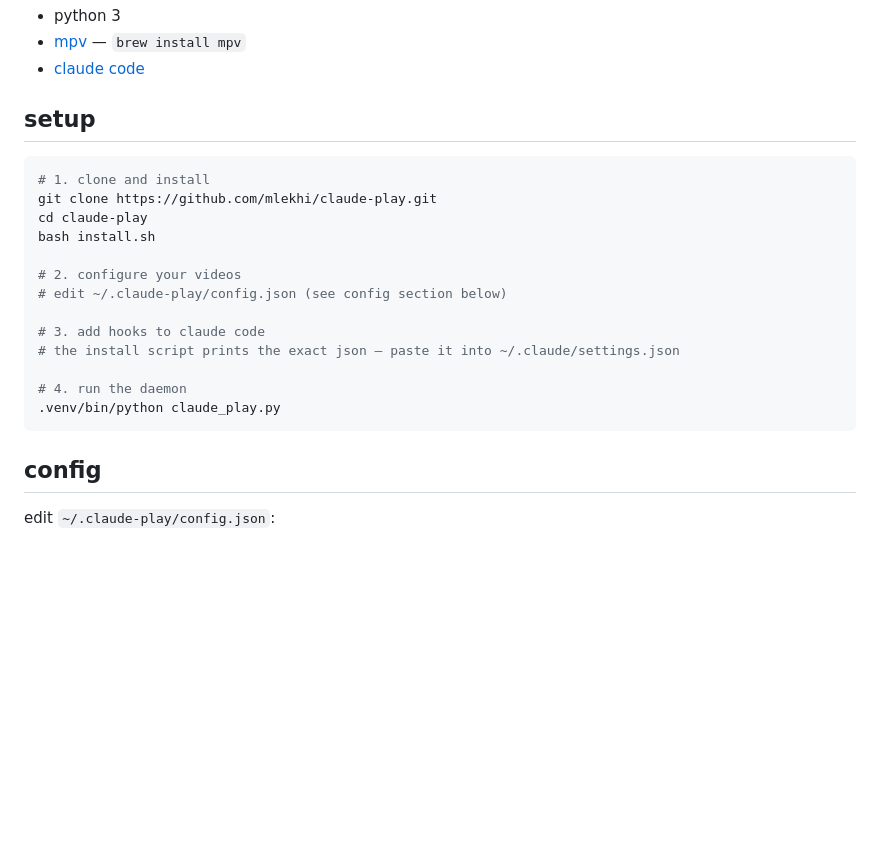
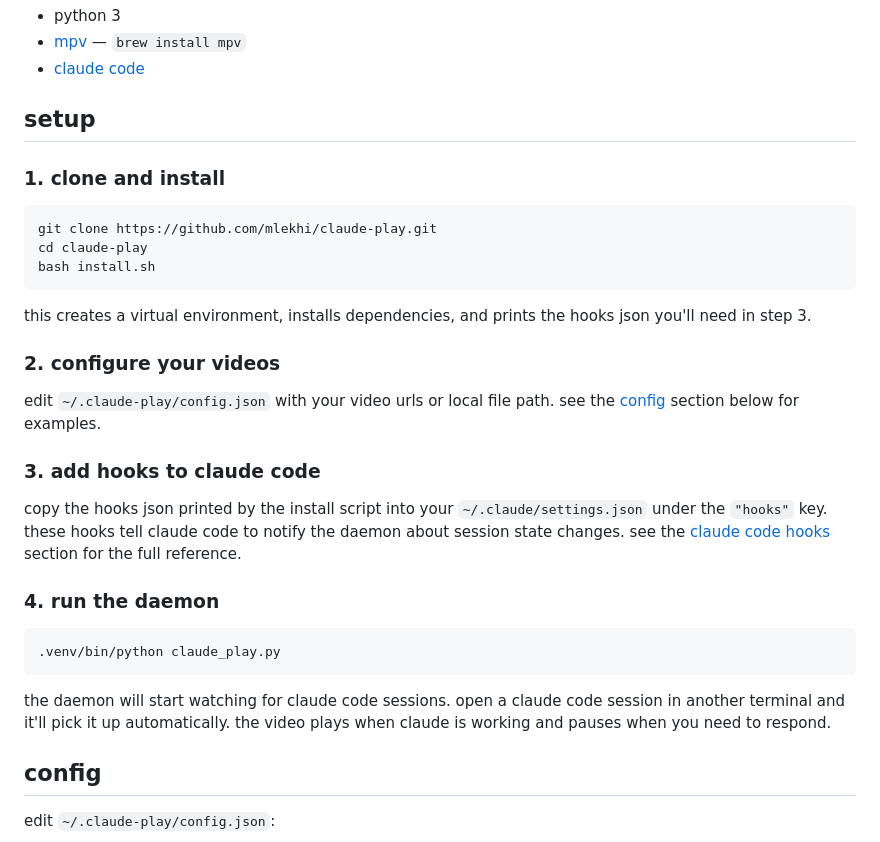
Before and after one commit to mlekhi/claude-play, a Markdown page: README.md, the part around the change. GitHub-like rendering; blank space fills up the shorter version.

Commit message:
docs: expand setup section with more detail
Co-Authored-By: Claude Opus 4.6 <noreply@anthropic.com>

````diff
--- a/README.md
+++ b/README.md
@@ -51,21 +51,31 @@ mpv handles playback, so anything mpv can play works:
 
 ## setup
 
+### 1. clone and install
+
 ```bash
-# 1. clone and install
 git clone https://github.com/mlekhi/claude-play.git
 cd claude-play
 bash install.sh
+```
 
-# 2. configure your videos
-# edit ~/.claude-play/config.json (see config section below)
+this creates a virtual environment, installs dependencies, and prints the hooks json you'll need in step 3.
 
-# 3. add hooks to claude code
-# the install script prints the exact json — paste it into ~/.claude/settings.json
+### 2. configure your videos
 
-# 4. run the daemon
+edit `~/.claude-play/config.json` with your video urls or local file path. see the [config](#config) section below for examples.
+
+### 3. add hooks to claude code
+
+copy the hooks json printed by the install script into your `~/.claude/settings.json` under the `"hooks"` key. these hooks tell claude code to notify the daemon about session state changes. see the [claude code hooks](#claude-code-hooks) section for the full reference.
+
+### 4. run the daemon
+
+```bash
 .venv/bin/python claude_play.py
 ```
+
+the daemon will start watching for claude code sessions. open a claude code session in another terminal and it'll pick it up automatically. the video plays when claude is working and pauses when you need to respond.
 
 ## config
 
````
